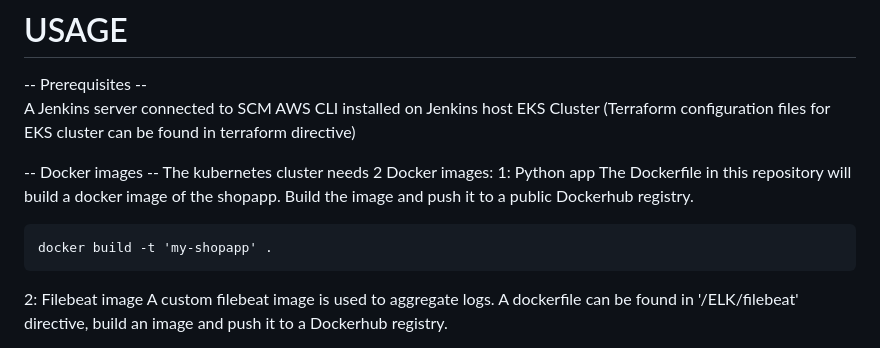
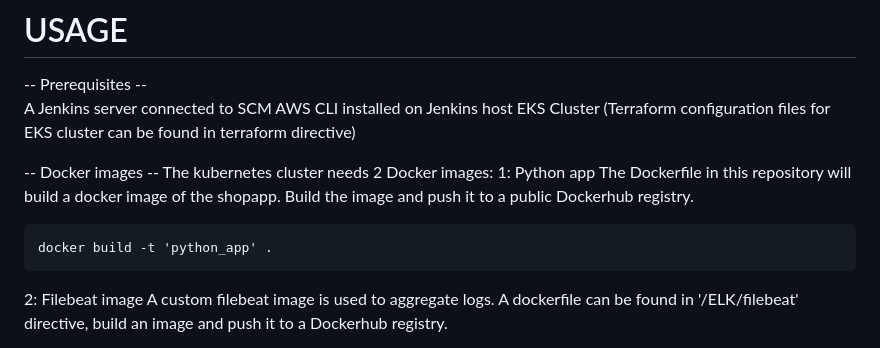
Before and after one commit to danieliko2/python_jenkins_kubernetes, a Markdown page: readme.md, the part around the change. Rendered like a GitHub page.

Commit message:
fixing some issues

````diff
--- a/readme.md
+++ b/readme.md
@@ -33,7 +33,7 @@ The kubernetes cluster needs 2 Docker images:
 The Dockerfile in this repository will build a docker image of the shopapp.
 Build the image and push it to a public Dockerhub registry.
 ```
-docker build -t 'my-shopapp' .
+docker build -t 'python_app' .
 ```
 
 2: Filebeat image
````
